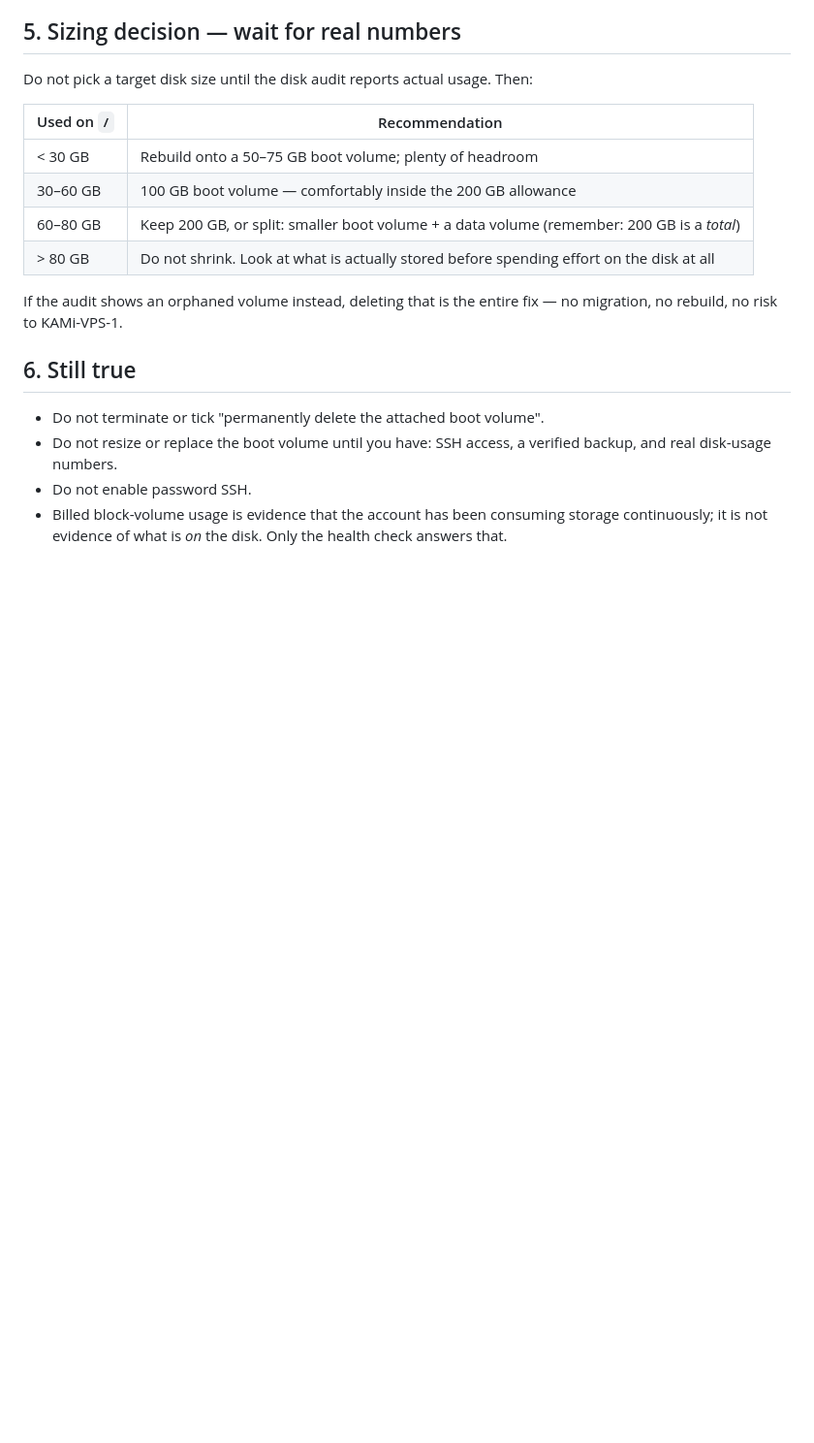
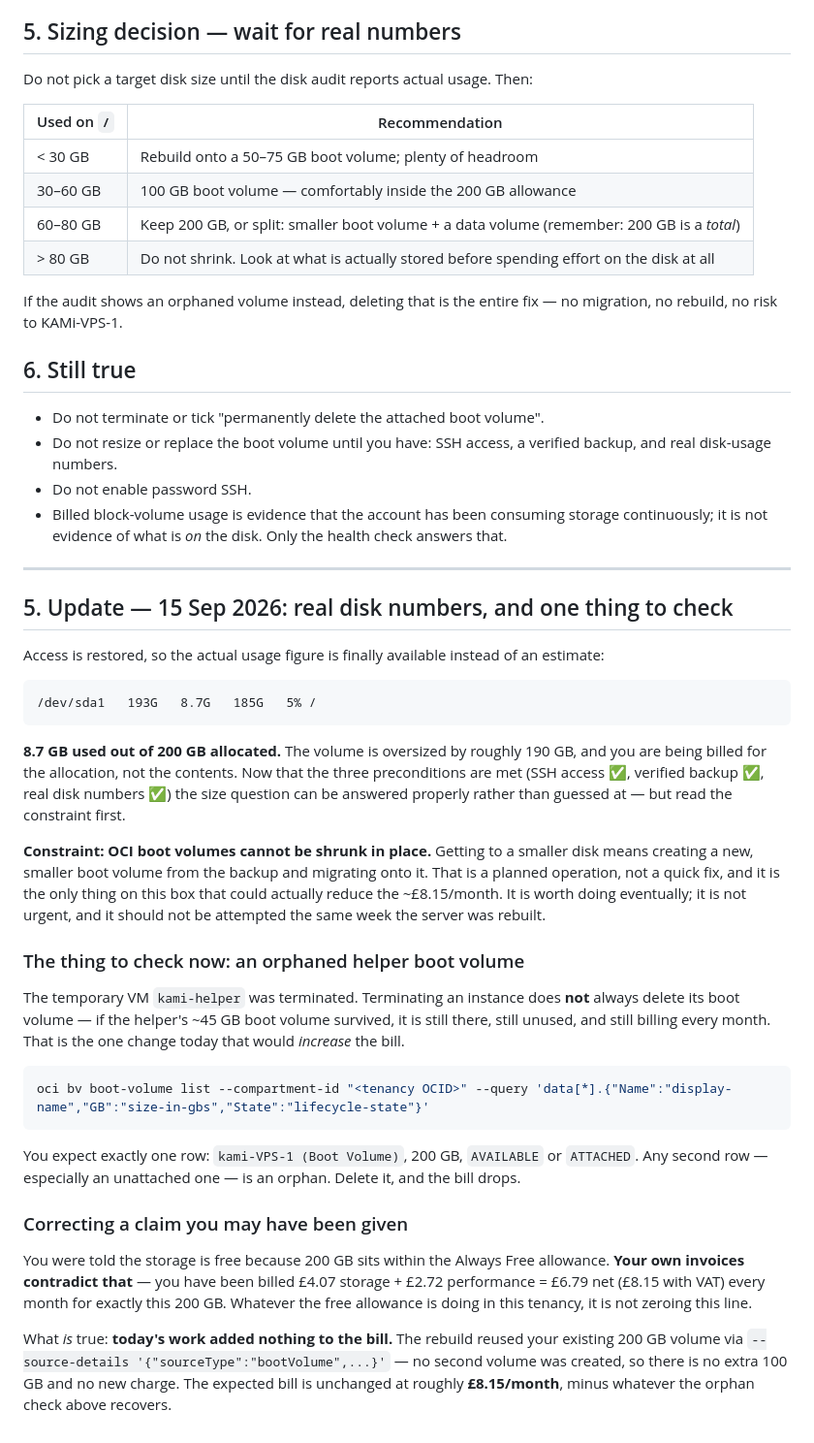
Before and after one commit to GoldenLion-Thai/Arena.ai-, a Markdown page: docs/kami-vps1-cost-and-capacity.md, the part around the change. Shown at 97% size. Drawn GitHub-style; blank space fills up the shorter version.

````diff
--- a/docs/kami-vps1-cost-and-capacity.md
+++ b/docs/kami-vps1-cost-and-capacity.md
@@ -109,3 +109,50 @@ rebuild, no risk to KAMi-VPS-1.
 - Do not enable password SSH.
 - Billed block-volume usage is evidence that the account has been consuming storage continuously; it is
   not evidence of what is *on* the disk. Only the health check answers that.
+
+---
+
+## 5. Update — 15 Sep 2026: real disk numbers, and one thing to check
+
+Access is restored, so the actual usage figure is finally available instead of an estimate:
+
+```
+/dev/sda1   193G   8.7G   185G   5% /
+```
+
+**8.7 GB used out of 200 GB allocated.** The volume is oversized by roughly 190 GB, and you
+are being billed for the allocation, not the contents. Now that the three preconditions are
+met (SSH access ✅, verified backup ✅, real disk numbers ✅) the size question can be
+answered properly rather than guessed at — but read the constraint first.
+
+**Constraint: OCI boot volumes cannot be shrunk in place.** Getting to a smaller disk means
+creating a new, smaller boot volume from the backup and migrating onto it. That is a
+planned operation, not a quick fix, and it is the only thing on this box that could
+actually reduce the ~£8.15/month. It is worth doing eventually; it is not urgent, and it
+should not be attempted the same week the server was rebuilt.
+
+### The thing to check now: an orphaned helper boot volume
+
+The temporary VM `kami-helper` was terminated. Terminating an instance does **not** always
+delete its boot volume — if the helper's ~45 GB boot volume survived, it is still there,
+still unused, and still billing every month. That is the one change today that would
+*increase* the bill.
+
+```bash
+oci bv boot-volume list --compartment-id "<tenancy OCID>" --query 'data[*].{"Name":"display-name","GB":"size-in-gbs","State":"lifecycle-state"}'
+```
+
+You expect exactly one row: `kami-VPS-1 (Boot Volume)`, 200 GB, `AVAILABLE` or `ATTACHED`.
+Any second row — especially an unattached one — is an orphan. Delete it, and the bill drops.
+
+### Correcting a claim you may have been given
+
+You were told the storage is free because 200 GB sits within the Always Free allowance.
+**Your own invoices contradict that** — you have been billed £4.07 storage + £2.72
+performance = £6.79 net (£8.15 with VAT) every month for exactly this 200 GB. Whatever the
+free allowance is doing in this tenancy, it is not zeroing this line.
+
+What *is* true: **today's work added nothing to the bill.** The rebuild reused your
+existing 200 GB volume via `--source-details '{"sourceType":"bootVolume",...}'` — no second
+volume was created, so there is no extra 100 GB and no new charge. The expected bill is
+unchanged at roughly **£8.15/month**, minus whatever the orphan check above recovers.
````
Also changed, not shown: docs/kami-vps1-live-handoff.md (added, +48 -0 lines), docs/kami-vps1-ssh-access-recovery.md (+59 -0 lines).
